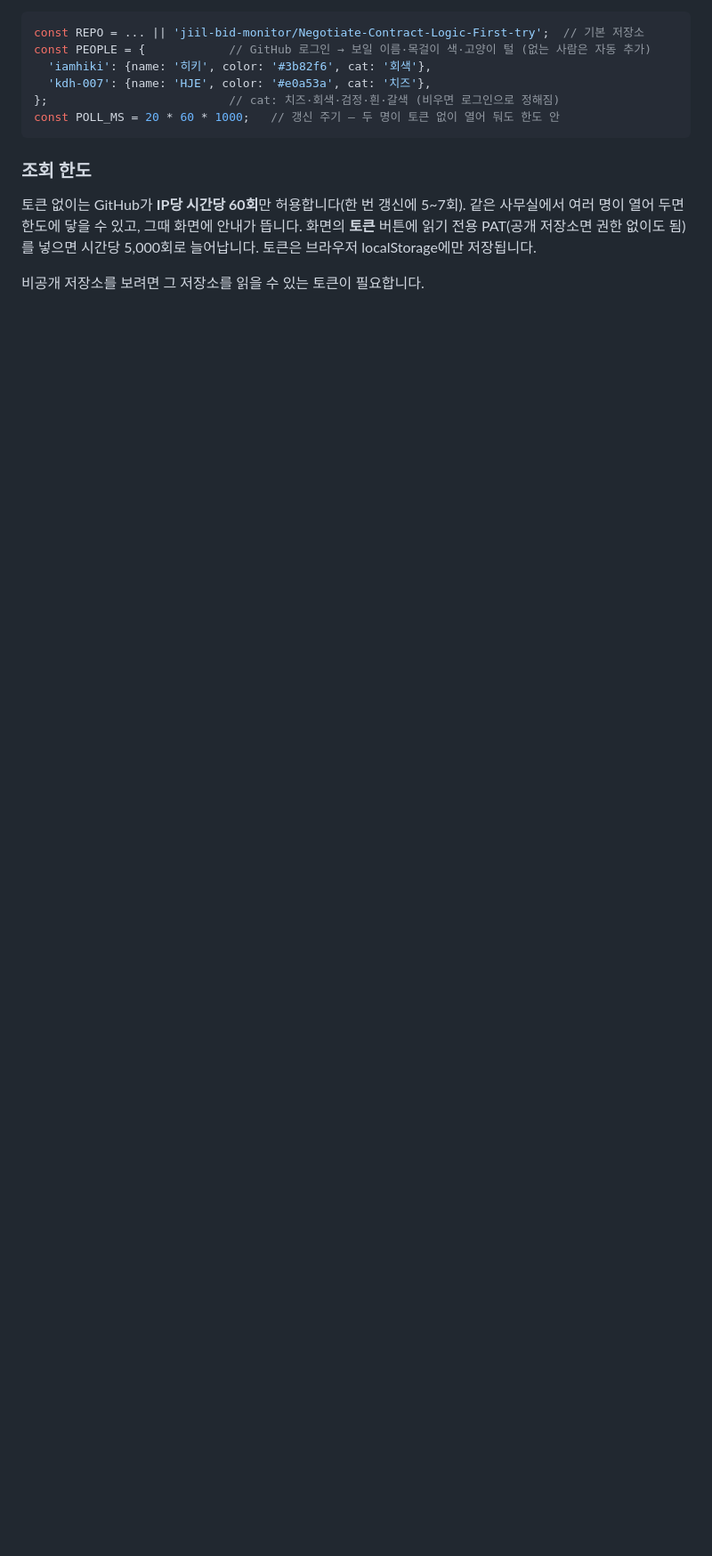
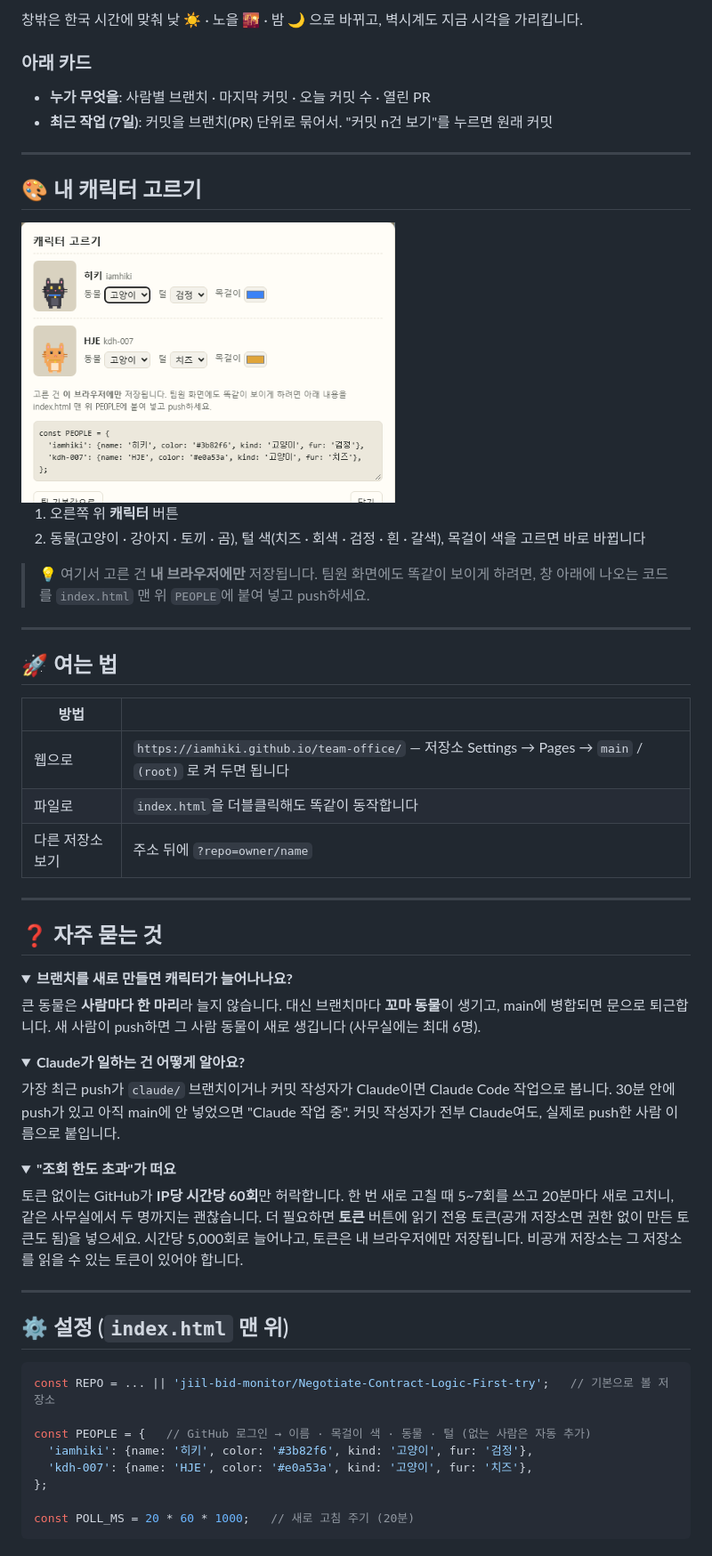
Before and after one commit to iamhiki/team-office, a Markdown page: README.md, the part around one of its changes. Shown at 89% size. Rendered like a GitHub page; pictures changed too: characters.png (added); folded sections open; blank space fills up the shorter version.

````diff
--- a/README.md
+++ b/README.md
@@ -23,16 +34,69 @@ GitHub 저장소의 push·PR·커밋 기록만으로 **누가 지금 어떤 브
+창밖은 한국 시간에 맞춰 낮 ☀️ · 노을 🌇 · 밤 🌙 으로 바뀌고, 벽시계도 지금 시각을 가리킵니다.
+
+### 아래 카드
+
+- **누가 무엇을**: 사람별 브랜치 · 마지막 커밋 · 오늘 커밋 수 · 열린 PR
+- **최근 작업 (7일)**: 커밋을 브랜치(PR) 단위로 묶어서. "커밋 n건 보기"를 누르면 원래 커밋
+
+---
+
+## 🎨 내 캐릭터 고르기
+
+<img src="characters.png" alt="캐릭터 고르기 창" width="420">
+
+1. 오른쪽 위 **캐릭터** 버튼
+2. 동물(고양이 · 강아지 · 토끼 · 곰), 털 색(치즈 · 회색 · 검정 · 흰 · 갈색), 목걸이 색을 고르면 바로 바뀝니다
+
+> 💡 여기서 고른 건 **내 브라우저에만** 저장됩니다.
+> 팀원 화면에도 똑같이 보이게 하려면, 창 아래에 나오는 코드를 `index.html` 맨 위 `PEOPLE`에 붙여 넣고 push하세요.
+
+---
+
+## 🚀 여는 법
+
+| 방법 | |
+|---|---|
+| 웹으로 | `https://iamhiki.github.io/team-office/` — 저장소 Settings → Pages → `main` / `(root)` 로 켜 두면 됩니다 |
+| 파일로 | `index.html`을 더블클릭해도 똑같이 동작합니다 |
+| 다른 저장소 보기 | 주소 뒤에 `?repo=owner/name` |
+
+---
+
+## ❓ 자주 묻는 것
+
+<details>
+<summary><b>브랜치를 새로 만들면 캐릭터가 늘어나나요?</b></summary>
+
+큰 동물은 **사람마다 한 마리**라 늘지 않습니다. 대신 브랜치마다 **꼬마 동물**이 생기고, main에 병합되면 문으로 퇴근합니다.
+새 사람이 push하면 그 사람 동물이 새로 생깁니다 (사무실에는 최대 6명).
+</details>
+
+<details>
+<summary><b>Claude가 일하는 건 어떻게 알아요?</b></summary>
+
+가장 최근 push가 `claude/` 브랜치이거나 커밋 작성자가 Claude이면 Claude Code 작업으로 봅니다.
+30분 안에 push가 있고 아직 main에 안 넣었으면 "Claude 작업 중". 커밋 작성자가 전부 Claude여도, 실제로 push한 사람 이름으로 붙입니다.
+</details>
+
+<details>
+<summary><b>"조회 한도 초과"가 떠요</b></summary>
+
+토큰 없이는 GitHub가 **IP당 시간당 60회**만 허락합니다. 한 번 새로 고칠 때 5~7회를 쓰고 20분마다 새로 고치니, 같은 사무실에서 두 명까지는 괜찮습니다.
+더 필요하면 **토큰** 버튼에 읽기 전용 토큰(공개 저장소면 권한 없이 만든 토큰도 됨)을 넣으세요. 시간당 5,000회로 늘어나고, 토큰은 내 브라우저에만 저장됩니다.
+비공개 저장소는 그 저장소를 읽을 수 있는 토큰이 있어야 합니다.
+</details>
+
+---
+
+## ⚙️ 설정 (`index.html` 맨 위)
 
 ```js
-const REPO = ... || 'jiil-bid-monitor/Negotiate-Contract-Logic-First-try';  // 기본 저장소
-const PEOPLE = {            // GitHub 로그인 → 보일 이름·목걸이 색·고양이 털 (없는 사람은 자동 추가)
-  'iamhiki': {name: '히키', color: '#3b82f6', cat: '회색'},
-  'kdh-007': {name: 'HJE', color: '#e0a53a', cat: '치즈'},
-};                          // cat: 치즈·회색·검정·흰·갈색 (비우면 로그인으로 정해짐)
-const POLL_MS = 20 * 60 * 1000;   // 갱신 주기 — 두 명이 토큰 없이 열어 둬도 한도 안
+const REPO = ... || 'jiil-bid-monitor/Negotiate-Contract-Logic-First-try';   // 기본으로 볼 저장소
+
+const PEOPLE = {   // GitHub 로그인 → 이름 · 목걸이 색 · 동물 · 털 (없는 사람은 자동 추가)
+  'iamhiki': {name: '히키', color: '#3b82f6', kind: '고양이', fur: '검정'},
+  'kdh-007': {name: 'HJE', color: '#e0a53a', kind: '고양이', fur: '치즈'},
+};
+
+const POLL_MS = 20 * 60 * 1000;   // 새로 고침 주기 (20분)
 ```
-
-### 조회 한도
-
-토큰 없이는 GitHub가 **IP당 시간당 60회**만 허용합니다(한 번 갱신에 5~7회). 같은 사무실에서 여러 명이 열어 두면 한도에 닿을 수 있고, 그때 화면에 안내가 뜹니다.
-화면의 **토큰** 버튼에 읽기 전용 PAT(공개 저장소면 권한 없이도 됨)를 넣으면 시간당 5,000회로 늘어납니다. 토큰은 브라우저 localStorage에만 저장됩니다.
-
-비공개 저장소를 보려면 그 저장소를 읽을 수 있는 토큰이 필요합니다.
````
Also changed, not shown: other parts of README.md (+26 -15 lines), preview.png, 1 other file.
